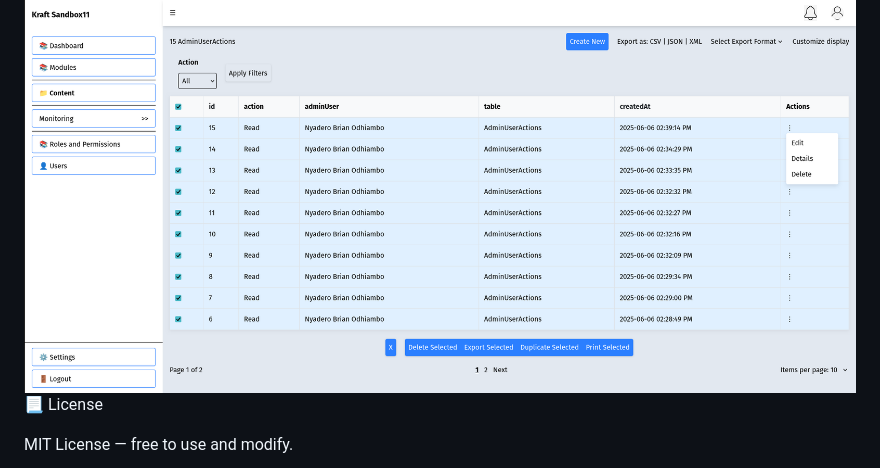
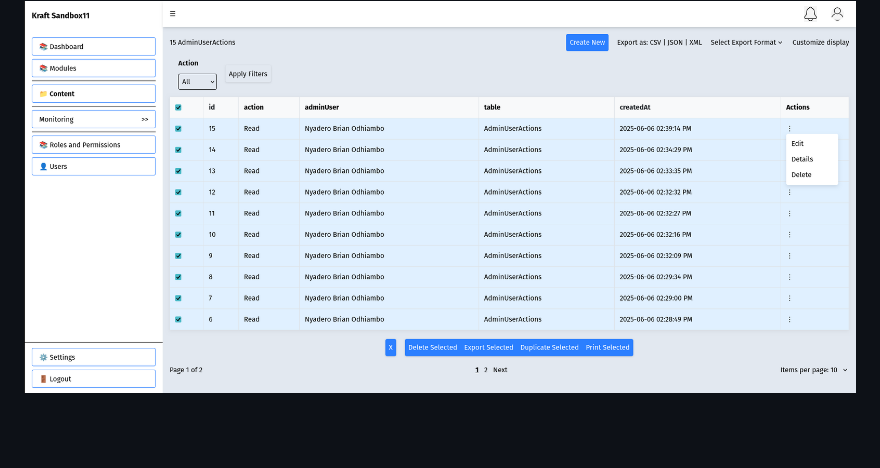
Before and after one commit to nyadero/kraftadmin, a Markdown page: README.md, the part around one of its changes. GitHub-like rendering; blank space fills up the shorter version.

```diff
--- a/README.md
+++ b/README.md
@@ -191,6 +190,2 @@ Kraftr AdminX will automatically reflect this in the UI form without extra front
 
 <img src="/images/kraft-admin.png" alt="kraftadmin list page">
-
-📃 License
-
-MIT License — free to use and modify.
```
Also changed, not shown: other parts of README.md (+7 -8 lines).
